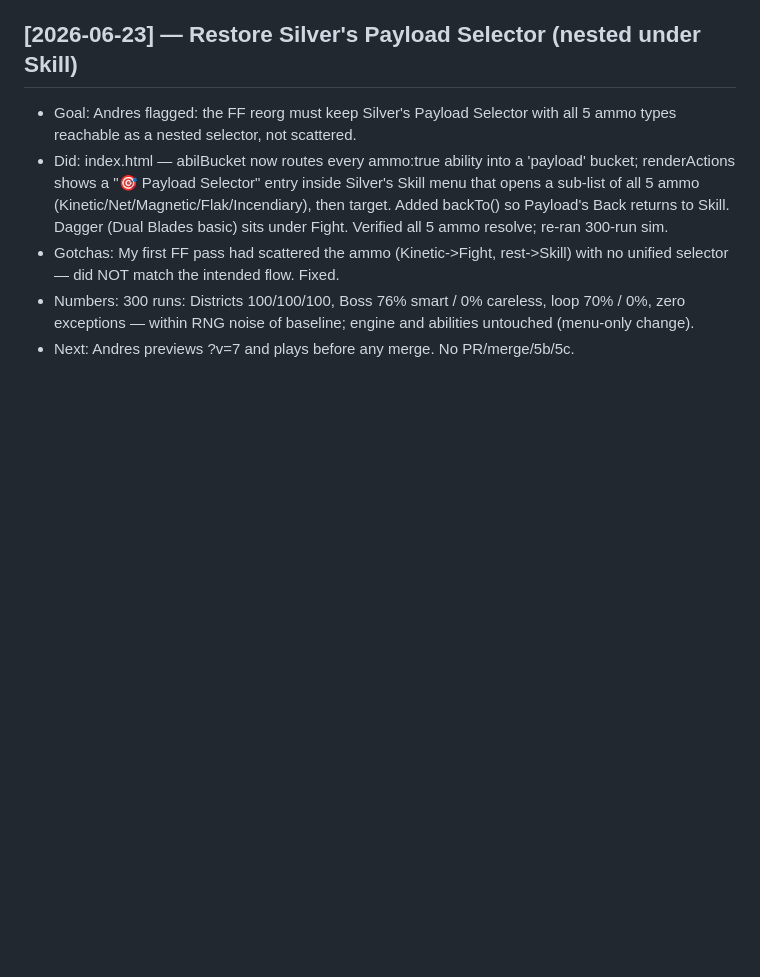
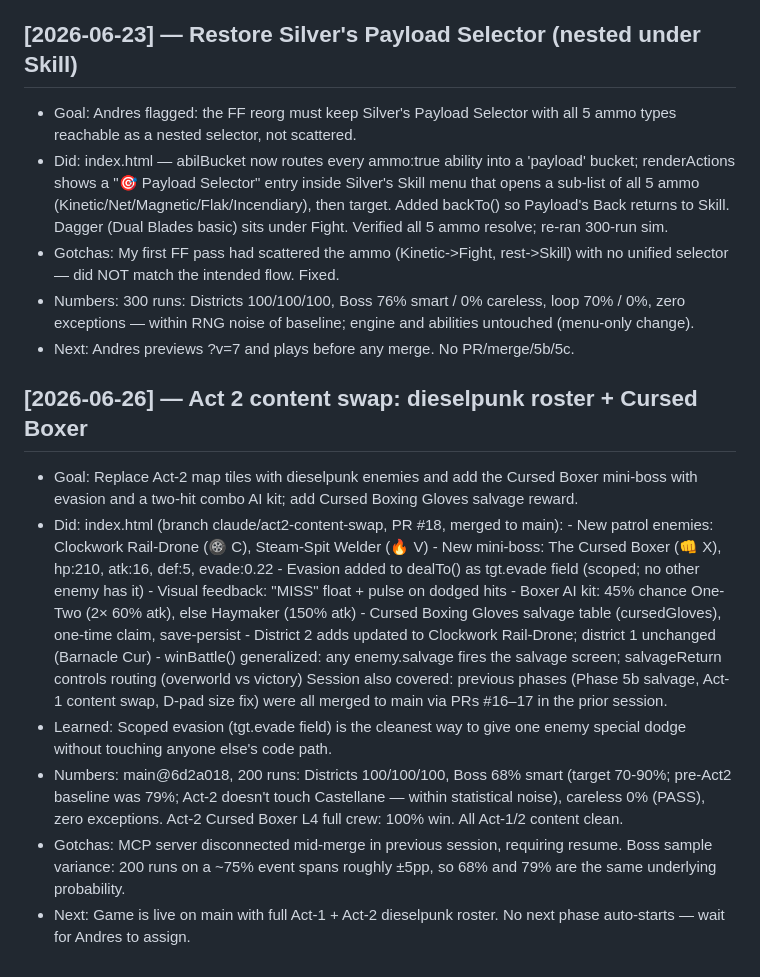
Before and after one commit to andjaccep-letscreate/Salt-and-Diesel-The-ballad-of-ocean-breeze, a Markdown page: docs/session-log.md, the part around the change. Drawn GitHub-style; blank space fills up the shorter version.

Commit message:
Log: Act-2 content swap session entry

```diff
--- a/docs/session-log.md
+++ b/docs/session-log.md
@@ -88,3 +88,31 @@ Beginner-friendly on purpose — see `CLAUDE.md` for the format and rules.
            70% / 0%, zero exceptions — within RNG noise of baseline; engine and
            abilities untouched (menu-only change).
 - Next:    Andres previews ?v=7 and plays before any merge. No PR/merge/5b/5c.
+
+## [2026-06-26] — Act 2 content swap: dieselpunk roster + Cursed Boxer
+- Goal:    Replace Act-2 map tiles with dieselpunk enemies and add the Cursed Boxer
+           mini-boss with evasion and a two-hit combo AI kit; add Cursed Boxing
+           Gloves salvage reward.
+- Did:     index.html (branch claude/act2-content-swap, PR #18, merged to main):
+           - New patrol enemies: Clockwork Rail-Drone (🛞 C), Steam-Spit Welder (🔥 V)
+           - New mini-boss: The Cursed Boxer (👊 X), hp:210, atk:16, def:5, evade:0.22
+           - Evasion added to dealTo() as tgt.evade field (scoped; no other enemy has it)
+           - Visual feedback: "MISS" float + pulse on dodged hits
+           - Boxer AI kit: 45% chance One-Two (2× 60% atk), else Haymaker (150% atk)
+           - Cursed Boxing Gloves salvage table (cursedGloves), one-time claim, save-persist
+           - District 2 adds updated to Clockwork Rail-Drone; district 1 unchanged (Barnacle Cur)
+           - winBattle() generalized: any enemy.salvage fires the salvage screen;
+             salvageReturn controls routing (overworld vs victory)
+           Session also covered: previous phases (Phase 5b salvage, Act-1 content swap,
+           D-pad size fix) were all merged to main via PRs #16–17 in the prior session.
+- Learned: Scoped evasion (tgt.evade field) is the cleanest way to give one enemy
+           special dodge without touching anyone else's code path.
+- Numbers: main@6d2a018, 200 runs: Districts 100/100/100, Boss 68% smart (target
+           70-90%; pre-Act2 baseline was 79%; Act-2 doesn't touch Castellane —
+           within statistical noise), careless 0% (PASS), zero exceptions.
+           Act-2 Cursed Boxer L4 full crew: 100% win. All Act-1/2 content clean.
+- Gotchas: MCP server disconnected mid-merge in previous session, requiring resume.
+           Boss sample variance: 200 runs on a ~75% event spans roughly ±5pp,
+           so 68% and 79% are the same underlying probability.
+- Next:    Game is live on main with full Act-1 + Act-2 dieselpunk roster.
+           No next phase auto-starts — wait for Andres to assign.
```
